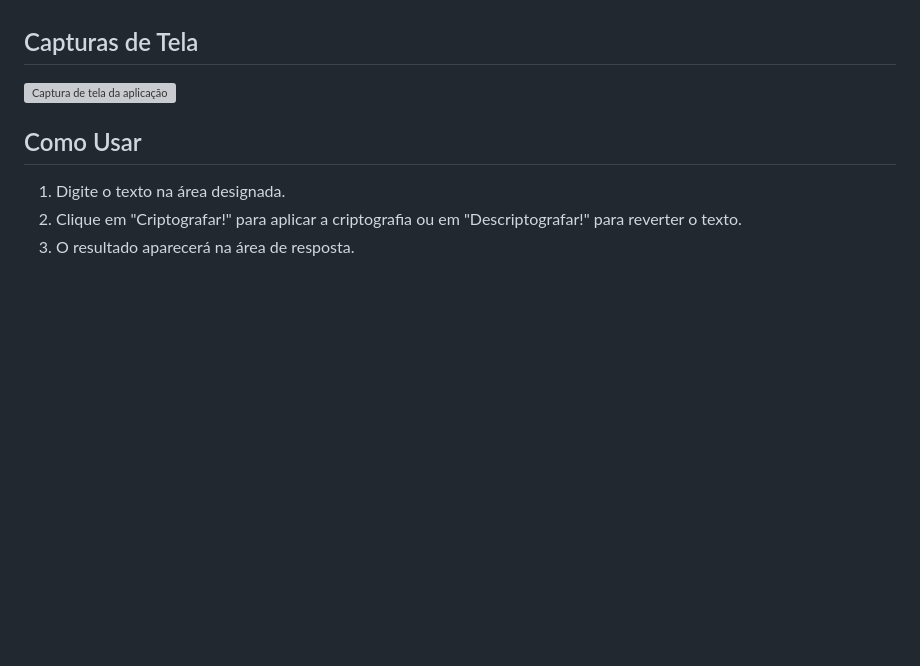
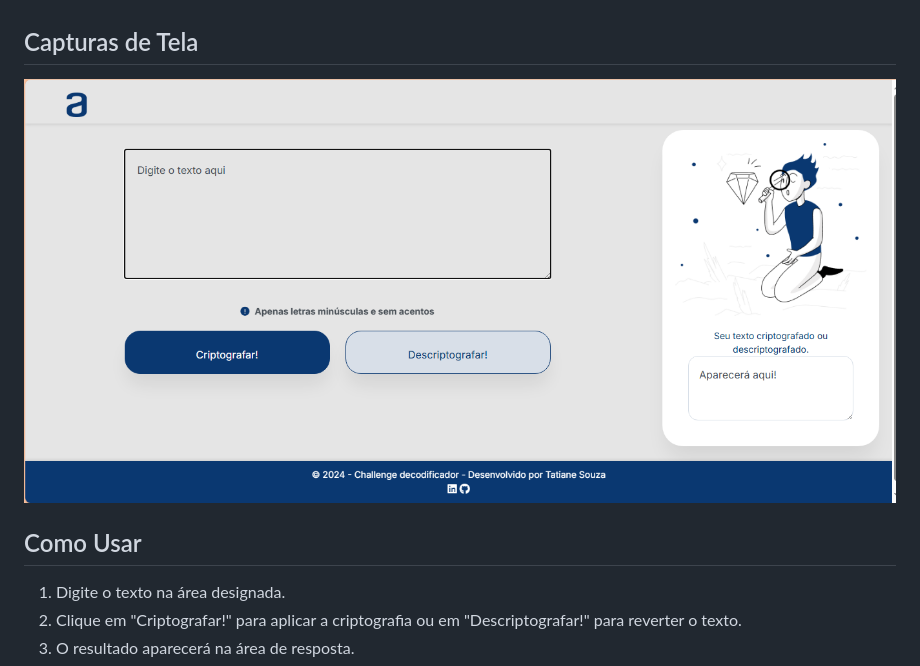
Before and after one commit to Sowza82/Challenge-decodificador_T07, a Markdown page: README.md, the part around the change. Rendered like a GitHub page; pictures changed too: imgs/challenge.png (added); blank space fills up the shorter version; grey boxes are pictures that could not be loaded.

```diff
--- a/README.md
+++ b/README.md
@@ -19,7 +19,7 @@ Este projeto é uma aplicação de criptografia e descriptografia de texto, dese
 
 ## Capturas de Tela
 
-![Captura de tela da aplicação](./imgs/challenge.jpg)
+![Captura de tela da aplicação](./imgs/challenge.png)
 
 ## Como Usar
 
```
Also changed, not shown: 1 other file.
